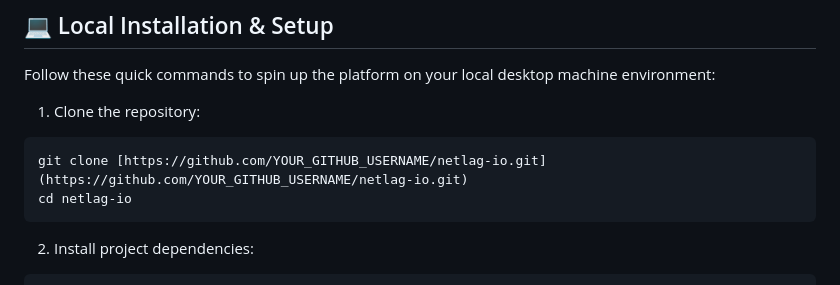
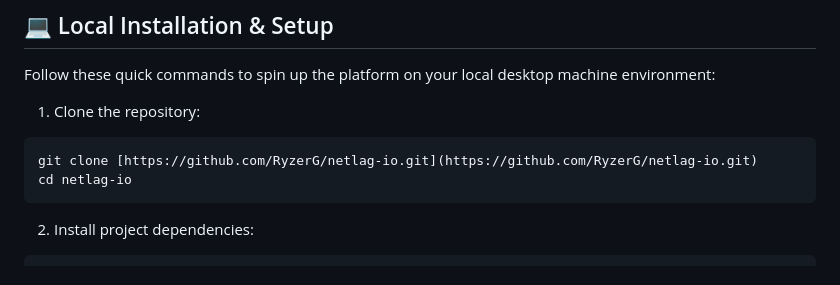
Before and after one commit to RyzerG/netlag-io, a Markdown page: README.md, the part around the change. GitHub-like rendering.

Commit message:
Update clone URL in local setup instructions in README.md

````diff
--- a/README.md
+++ b/README.md
@@ -76,7 +76,7 @@ Follow these quick commands to spin up the platform on your local desktop machin
 1. Clone the repository:
 
 ```Bash
-git clone [https://github.com/YOUR_GITHUB_USERNAME/netlag-io.git](https://github.com/YOUR_GITHUB_USERNAME/netlag-io.git)
+git clone [https://github.com/RyzerG/netlag-io.git](https://github.com/RyzerG/netlag-io.git)
 cd netlag-io
 ```
 
````
